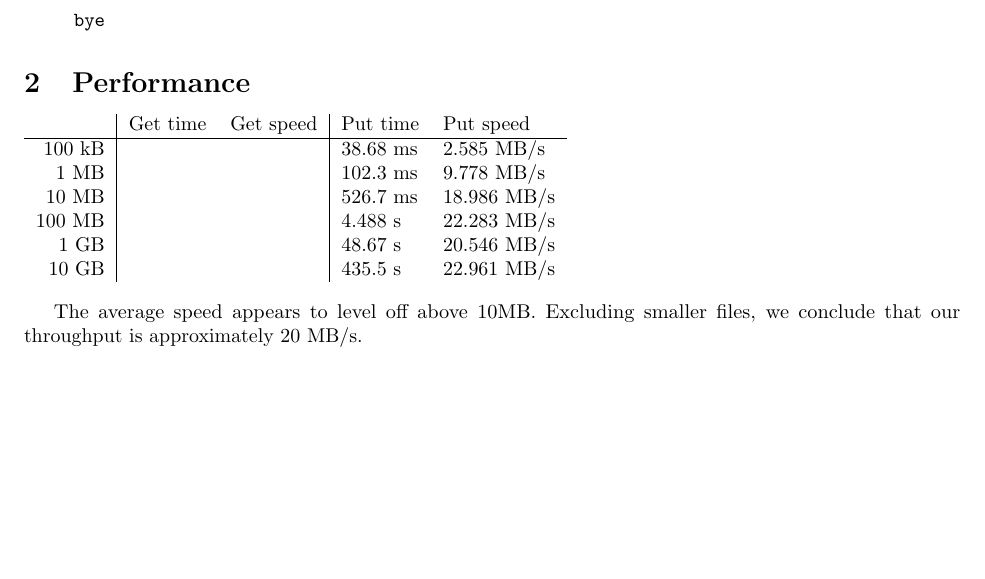
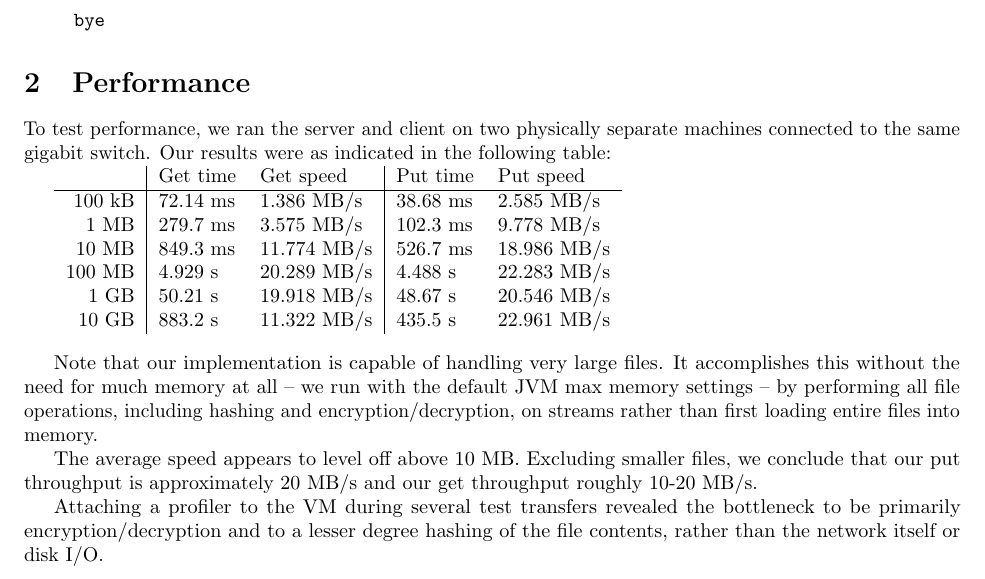
Before and after one commit to chris-martin/sdfs, a LaTeX document (report/src/main/latex/sdfs.tex): part of page 4 of 4, cut so that both start at the same text, the shorter picture padded with empty space. Compiled offline with pdfLaTeX.

Commit message:
Performance evaluation.

```diff
--- a/report/src/main/latex/sdfs.tex
+++ b/report/src/main/latex/sdfs.tex
@@ -226,17 +226,24 @@ bye
 
 \section{Performance}
 
+To test performance, we ran the server and client on two physically separate machines connected to the same gigabit switch. Our results were as indicated in the following table:
+
 \begin{tabular}{r|ll|ll}
         & Get time & Get speed & Put time & Put speed \\ \hline
- 100 kB & & & 38.68 ms &  2.585 MB/s \\
-   1 MB & & & 102.3 ms &  9.778 MB/s \\
-  10 MB & & & 526.7 ms & 18.986 MB/s \\
- 100 MB & & & 4.488 s  & 22.283 MB/s \\
-   1 GB & & & 48.67 s  & 20.546 MB/s \\
-  10 GB & & & 435.5 s  & 22.961 MB/s
+ 100 kB & 72.14 ms & 1.386 MB/s  & 38.68 ms &  2.585 MB/s \\
+   1 MB & 279.7 ms & 3.575 MB/s  & 102.3 ms &  9.778 MB/s \\
+  10 MB & 849.3 ms & 11.774 MB/s & 526.7 ms & 18.986 MB/s \\
+ 100 MB & 4.929 s  & 20.289 MB/s & 4.488 s  & 22.283 MB/s \\
+   1 GB & 50.21 s  & 19.918 MB/s & 48.67 s  & 20.546 MB/s \\
+  10 GB & 883.2 s  & 11.322 MB/s & 435.5 s  & 22.961 MB/s
 \end{tabular}\\[5pt]
 
-The average speed appears to level off above 10MB.
-Excluding smaller files, we conclude that our throughput is approximately 20 MB/s.
+Note that our implementation is capable of handling very large files. It accomplishes this without the need for much memory at all -- we run with the default JVM max memory settings -- by performing all file operations, including hashing and encryption/decryption, on streams rather than first loading entire files into memory.
+
+The average speed appears to level off above 10 MB.
+Excluding smaller files, we conclude that our put throughput is approximately 20 MB/s and our get throughput roughly 10-20 MB/s.
+
+Attaching a profiler to the VM during several test transfers revealed the bottleneck to be primarily encryption/decryption and to a lesser degree hashing of the file contents, rather than the network itself or disk I/O.
+
 
 \end{document}
```
